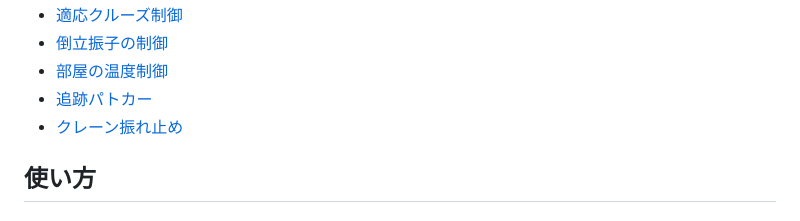
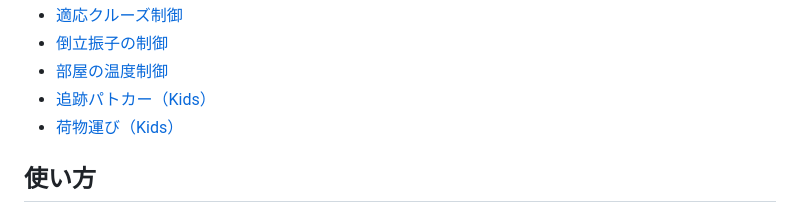
Before and after one commit to Hiroshi-Okajima/control-interactive-tools, a Markdown page: README.md, the part around the change. Drawn GitHub-style.

```diff
--- a/README.md
+++ b/README.md
@@ -38,8 +38,8 @@ https://hiroshi-okajima.github.io/control-interactive-tools/
 - [適応クルーズ制御](https://hiroshi-okajima.github.io/control-interactive-tools/control_acc.html)
 - [倒立振子の制御](https://hiroshi-okajima.github.io/control-interactive-tools/control_invpend.html)
 - [部屋の温度制御](https://hiroshi-okajima.github.io/control-interactive-tools/control_temperature.html)
-- [追跡パトカー](https://hiroshi-okajima.github.io/control-interactive-tools/control_acc_game.html)
-- [クレーン振れ止め](https://hiroshi-okajima.github.io/control-interactive-tools/control_crane_game.html)
+- [追跡パトカー（Kids）](https://hiroshi-okajima.github.io/control-interactive-tools/control_acc_game.html)
+- [荷物運び（Kids）](https://hiroshi-okajima.github.io/control-interactive-tools/control_crane_game.html)
 
 
 ## 使い方
```
